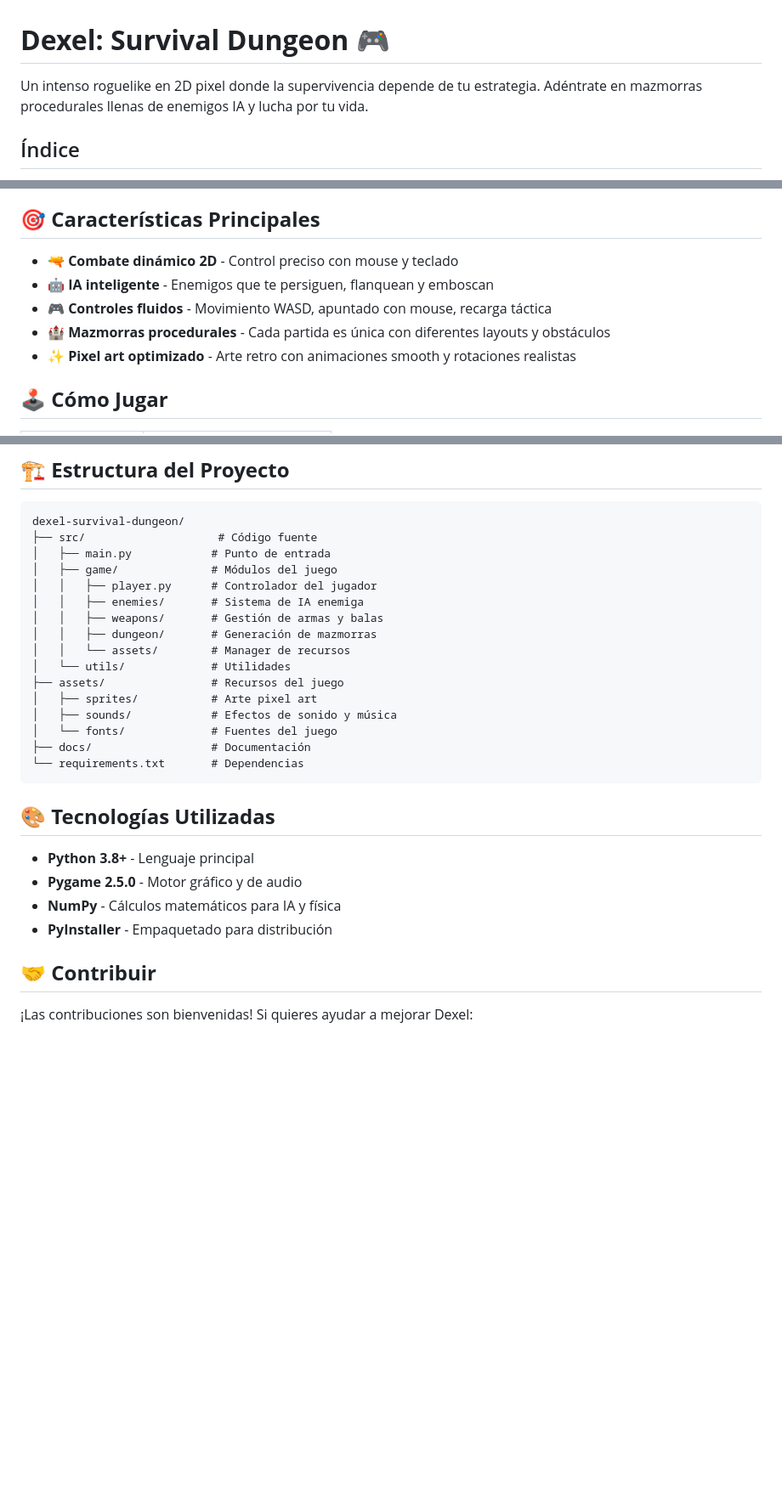
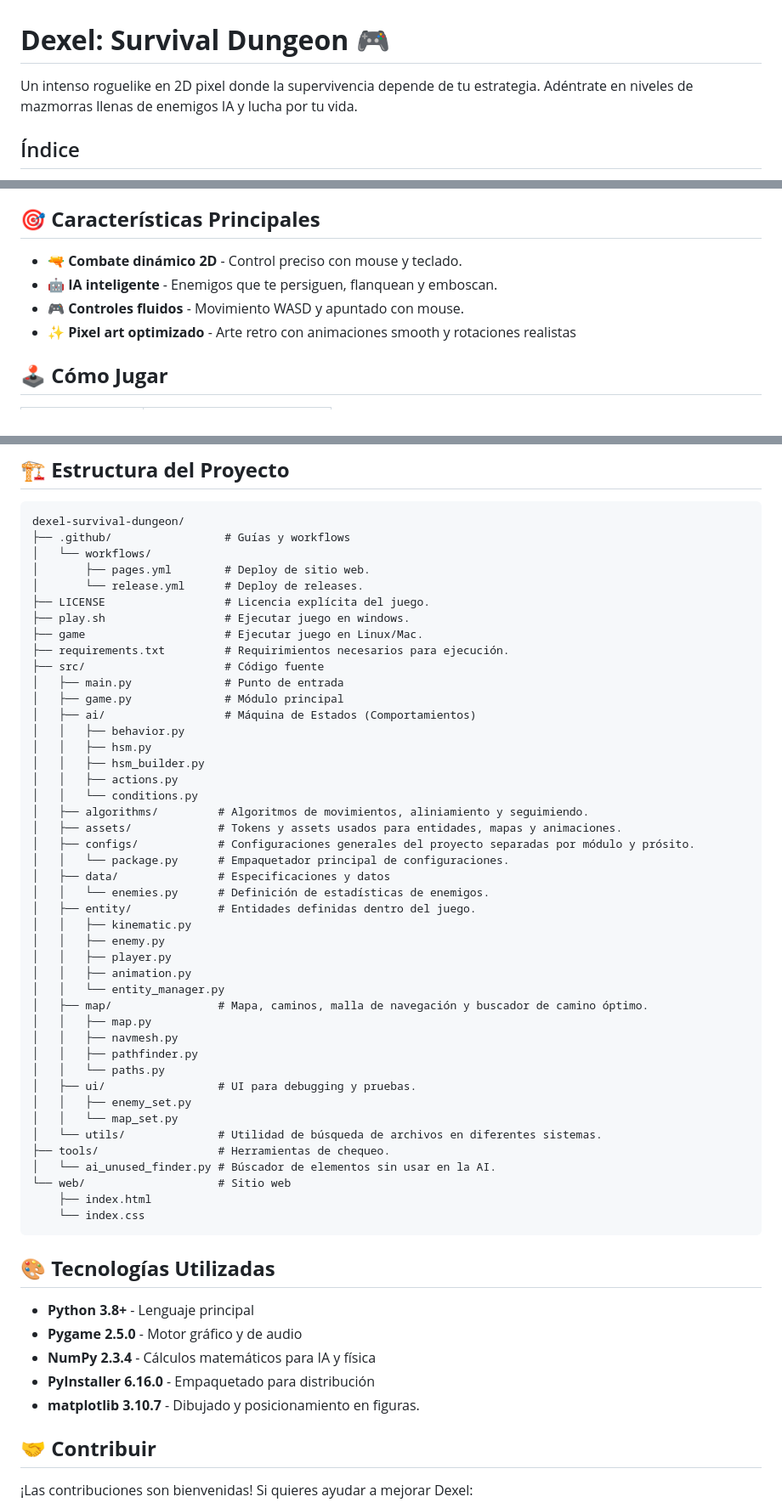
Before and after one commit to JMLTUnderCode/Dexel_Survival_Dungeon, a Markdown page: README.md, 3 parts joined by grey strips. Shown: that part at 85% size. Rendered like a GitHub page; blank space fills up the shorter version.

Commit message:
Actualizacion de readme principal a nivel de estructura del proyecto, dinamica y enunciado

````diff
--- a/README.md
+++ b/README.md
@@ -1,6 +1,6 @@
 # **Dexel: Survival Dungeon** 🎮
 
-Un intenso roguelike en 2D pixel donde la supervivencia depende de tu estrategia. Adéntrate en mazmorras procedurales llenas de enemigos IA y lucha por tu vida.
+Un intenso roguelike en 2D pixel donde la supervivencia depende de tu estrategia. Adéntrate en niveles de mazmorras llenas de enemigos IA y lucha por tu vida.
 
 ## Índice
 - [**Dexel: Survival Dungeon** 🎮](#dexel-survival-dungeon-)
@@ -21,10 +21,9 @@ Un intenso roguelike en 2D pixel donde la supervivencia depende de tu estrategia
 
 ## 🎯 **Características Principales**
 
-- **🔫 Combate dinámico 2D** - Control preciso con mouse y teclado
-- **🤖 IA inteligente** - Enemigos que te persiguen, flanquean y emboscan
-- **🎮 Controles fluidos** - Movimiento WASD, apuntado con mouse, recarga táctica
-- **🏰 Mazmorras procedurales** - Cada partida es única con diferentes layouts y obstáculos
+- **🔫 Combate dinámico 2D** - Control preciso con mouse y teclado.
+- **🤖 IA inteligente** - Enemigos que te persiguen, flanquean y emboscan.
+- **🎮 Controles fluidos** - Movimiento WASD y apuntado con mouse.
 - **✨ Pixel art optimizado** - Arte retro con animaciones smooth y rotaciones realistas
 
 ## 🕹️ **Cómo Jugar**
@@ -96,29 +95,58 @@ Ve a la [página oficial](https://jmltundercode.github.io/Dexel_Survival_Dungeon
 
 ```
 dexel-survival-dungeon/
-├── src/                    # Código fuente
-│   ├── main.py            # Punto de entrada
-│   ├── game/              # Módulos del juego
-│   │   ├── player.py      # Controlador del jugador
-│   │   ├── enemies/       # Sistema de IA enemiga
-│   │   ├── weapons/       # Gestión de armas y balas
-│   │   ├── dungeon/       # Generación de mazmorras
-│   │   └── assets/        # Manager de recursos
-│   └── utils/             # Utilidades
-├── assets/                # Recursos del juego
-│   ├── sprites/           # Arte pixel art
-│   ├── sounds/            # Efectos de sonido y música
-│   └── fonts/             # Fuentes del juego
-├── docs/                  # Documentación
-└── requirements.txt       # Dependencias
+├── .github/                 # Guías y workflows
+│   └── workflows/
+│       ├── pages.yml        # Deploy de sitio web.
+│       └── release.yml      # Deploy de releases.
+├── LICENSE                  # Licencia explícita del juego.
+├── play.sh                  # Ejecutar juego en windows.
+├── game                     # Ejecutar juego en Linux/Mac.
+├── requirements.txt         # Requirimientos necesarios para ejecución.
+├── src/                     # Código fuente
+│   ├── main.py              # Punto de entrada
+│   ├── game.py              # Módulo principal
+│   ├── ai/                  # Máquina de Estados (Comportamientos)
+│   │   ├── behavior.py
+│   │   ├── hsm.py
+│   │   ├── hsm_builder.py
+│   │   ├── actions.py
+│   │   └── conditions.py
+│   ├── algorithms/         # Algoritmos de movimientos, aliniamiento y seguimiendo.
+│   ├── assets/             # Tokens y assets usados para entidades, mapas y animaciones.
+│   ├── configs/            # Configuraciones generales del proyecto separadas por módulo y prósito.
+│   │   └── package.py      # Empaquetador principal de configuraciones.
+│   ├── data/               # Especificaciones y datos
+│   │   └── enemies.py      # Definición de estadísticas de enemigos.
+│   ├── entity/             # Entidades definidas dentro del juego.
+│   │   ├── kinematic.py
+│   │   ├── enemy.py
+│   │   ├── player.py
+│   │   ├── animation.py
+│   │   └── entity_manager.py
+│   ├── map/                # Mapa, caminos, malla de navegación y buscador de camino óptimo.
+│   │   ├── map.py
+│   │   ├── navmesh.py
+│   │   ├── pathfinder.py
+│   │   └── paths.py
+│   ├── ui/                 # UI para debugging y pruebas.
+│   │   ├── enemy_set.py
+│   │   └── map_set.py
+│   └── utils/              # Utilidad de búsqueda de archivos en diferentes sistemas.
+├── tools/                  # Herramientas de chequeo.
+│   └── ai_unused_finder.py # Búscador de elementos sin usar en la AI.
+└── web/                    # Sitio web
+    ├── index.html
+    └── index.css
 ```
 
 ## 🎨 **Tecnologías Utilizadas**
 
 - **Python 3.8+** - Lenguaje principal
 - **Pygame 2.5.0** - Motor gráfico y de audio
-- **NumPy** - Cálculos matemáticos para IA y física
-- **PyInstaller** - Empaquetado para distribución
+- **NumPy 2.3.4** - Cálculos matemáticos para IA y física
+- **PyInstaller 6.16.0** - Empaquetado para distribución
+- **matplotlib 3.10.7** - Dibujado y posicionamiento en figuras.
 
 ## 🤝 **Contribuir**
 
````
